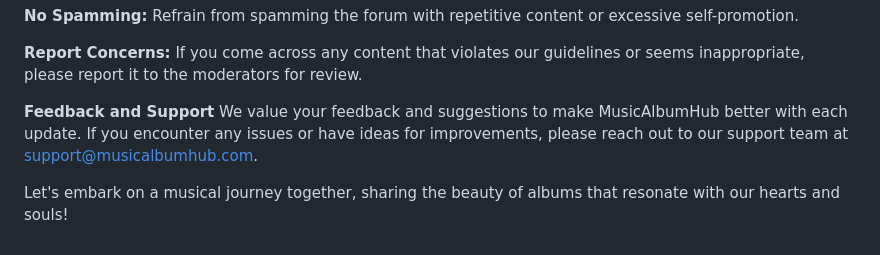
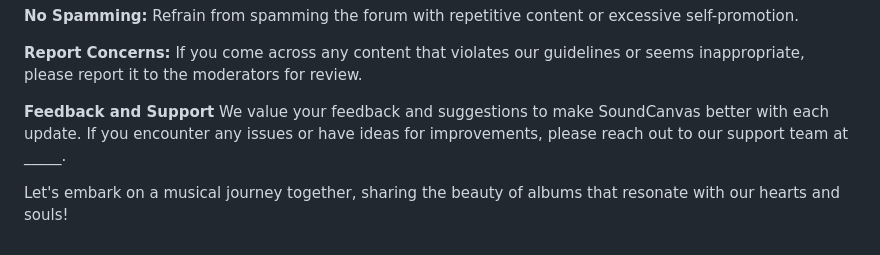
Before and after one commit to layton-skidmore/SoundCanvas, a Markdown page: README.md, the part around the change. GitHub-like rendering.

```diff
--- a/README.md
+++ b/README.md
@@ -44,6 +44,6 @@ To ensure a positive and engaging experience for all users, we kindly ask you to
 **Report Concerns:** If you come across any content that violates our guidelines or seems inappropriate, please report it to the moderators for review.
 
 **Feedback and Support**
-We value your feedback and suggestions to make MusicAlbumHub better with each update. If you encounter any issues or have ideas for improvements, please reach out to our support team at support@musicalbumhub.com.
+We value your feedback and suggestions to make SoundCanvas better with each update. If you encounter any issues or have ideas for improvements, please reach out to our support team at _____.
 
 Let's embark on a musical journey together, sharing the beauty of albums that resonate with our hearts and souls!
```
